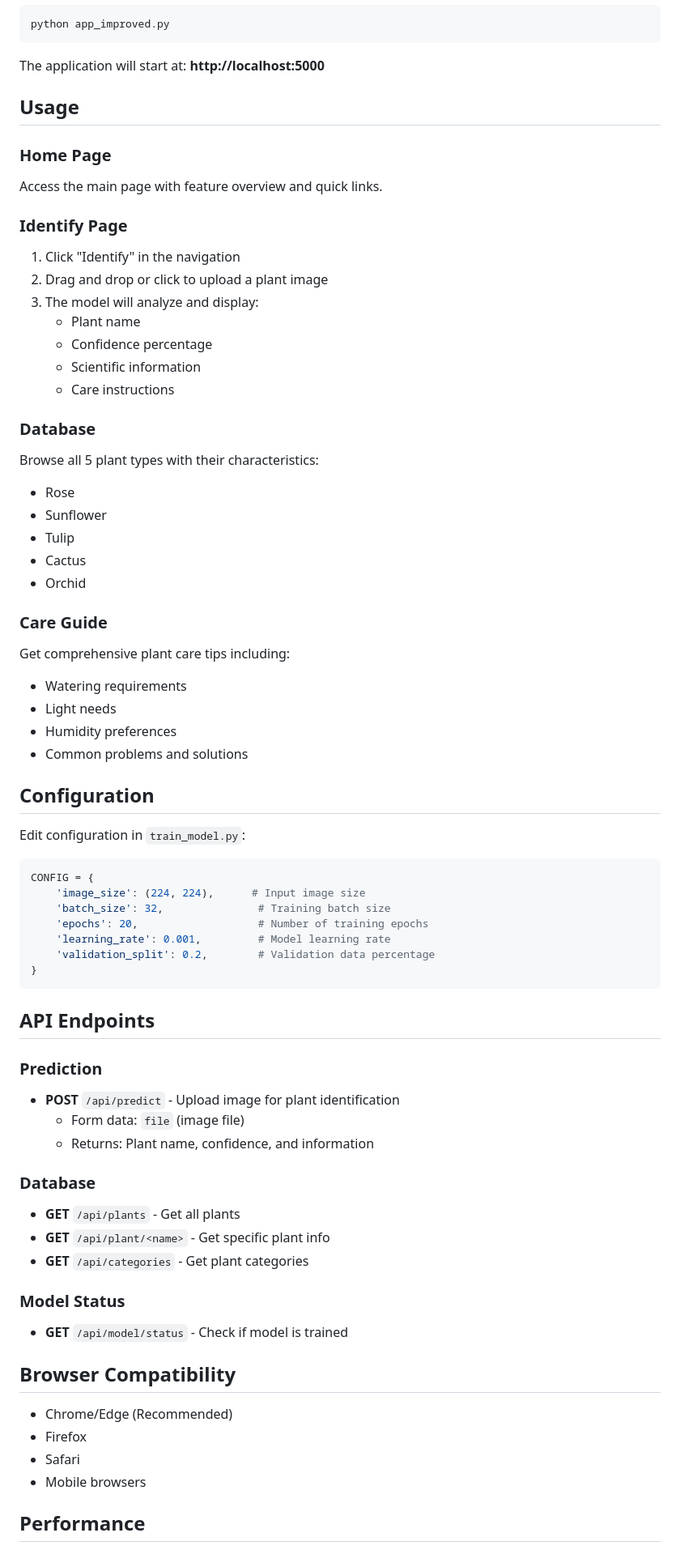
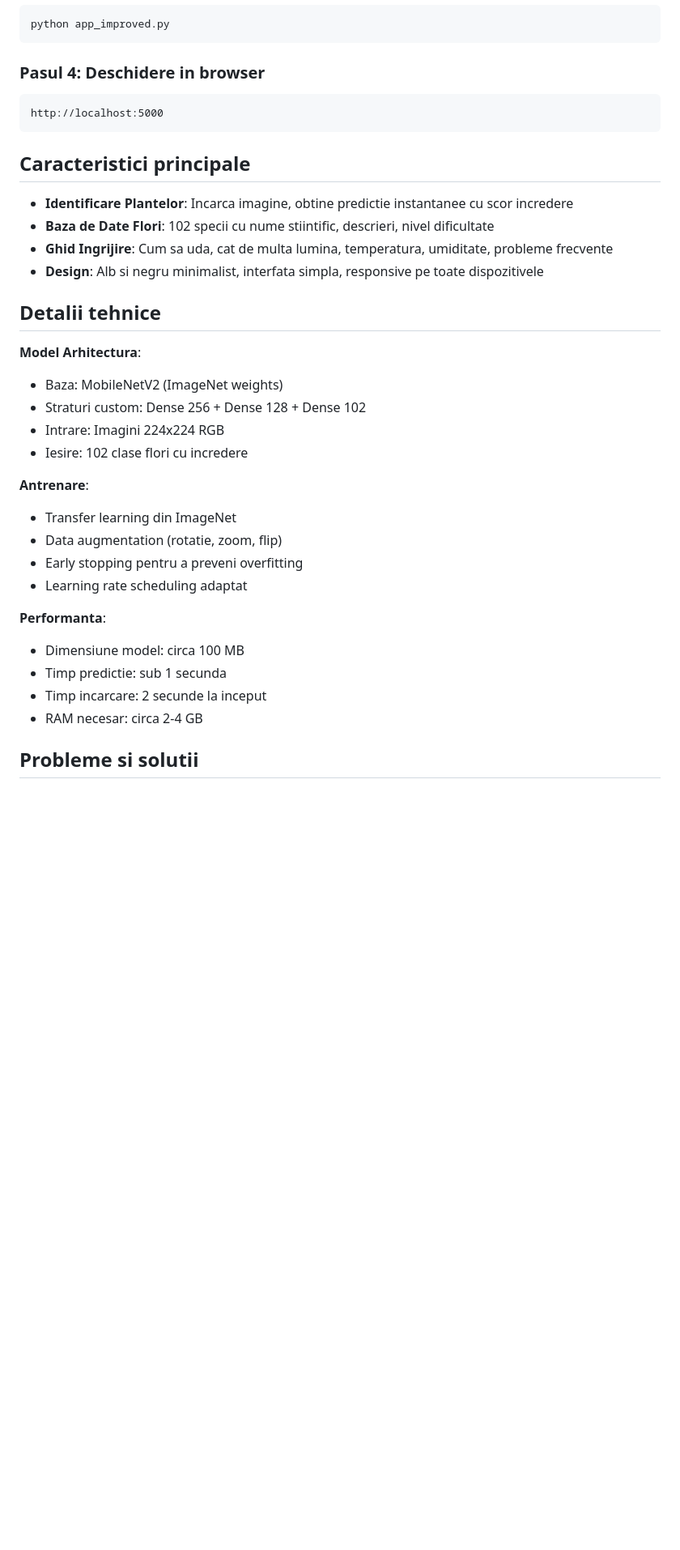
Before and after one commit to Didtz/Proiect-RN, a Markdown page: README.md, the part around one of its changes. Shown at 81% size. GitHub-like rendering; blank space fills up the shorter version.

Commit message:
Add Romanian translation and feature details to README
Updated README with Romanian translation and additional features.

````diff
--- a/README.md
+++ b/README.md
@@ -71,72 +37,37 @@ This script will:
 python app_improved.py
 ```
 
-The application will start at: **http://localhost:5000**
-
-## Usage
-
-### Home Page
-Access the main page with feature overview and quick links.
-
-### Identify Page
-1. Click "Identify" in the navigation
-2. Drag and drop or click to upload a plant image
-3. The model will analyze and display:
-   - Plant name
-   - Confidence percentage
-   - Scientific information
-   - Care instructions
-
-### Database
-Browse all 5 plant types with their characteristics:
-- Rose
-- Sunflower
-- Tulip
-- Cactus
-- Orchid
-
-### Care Guide
-Get comprehensive plant care tips including:
-- Watering requirements
-- Light needs
-- Humidity preferences
-- Common problems and solutions
-
-## Configuration
-
-Edit configuration in `train_model.py`:
-
-```python
-CONFIG = {
-    'image_size': (224, 224),      # Input image size
-    'batch_size': 32,               # Training batch size
-    'epochs': 20,                   # Number of training epochs
-    'learning_rate': 0.001,         # Model learning rate
-    'validation_split': 0.2,        # Validation data percentage
-}
+### Pasul 4: Deschidere in browser
+```
+http://localhost:5000
 ```
 
-## API Endpoints
+## Caracteristici principale
 
-### Prediction
-- **POST** `/api/predict` - Upload image for plant identification
-  - Form data: `file` (image file)
-  - Returns: Plant name, confidence, and information
+- **Identificare Plantelor**: Incarca imagine, obtine predictie instantanee cu scor incredere
+- **Baza de Date Flori**: 102 specii cu nume stiintific, descrieri, nivel dificultate
+- **Ghid Ingrijire**: Cum sa uda, cat de multa lumina, temperatura, umiditate, probleme frecvente
+- **Design**: Alb si negru minimalist, interfata simpla, responsive pe toate dispozitivele
 
-### Database
-- **GET** `/api/plants` - Get all plants
-- **GET** `/api/plant/<name>` - Get specific plant info
-- **GET** `/api/categories` - Get plant categories
+## Detalii tehnice
 
-### Model Status
-- **GET** `/api/model/status` - Check if model is trained
+**Model Arhitectura**:
+- Baza: MobileNetV2 (ImageNet weights)
+- Straturi custom: Dense 256 + Dense 128 + Dense 102
+- Intrare: Imagini 224x224 RGB
+- Iesire: 102 clase flori cu incredere
 
-## Browser Compatibility
+**Antrenare**:
+- Transfer learning din ImageNet
+- Data augmentation (rotatie, zoom, flip)
+- Early stopping pentru a preveni overfitting
+- Learning rate scheduling adaptat
 
-- Chrome/Edge (Recommended)
-- Firefox
-- Safari
-- Mobile browsers
+**Performanta**:
+- Dimensiune model: circa 100 MB
+- Timp predictie: sub 1 secunda
+- Timp incarcare: 2 secunde la inceput
+- RAM necesar: circa 2-4 GB
 
-## Performance
+## Probleme si solutii
 
````
Also changed, not shown: other parts of README.md (+96 -110 lines).
